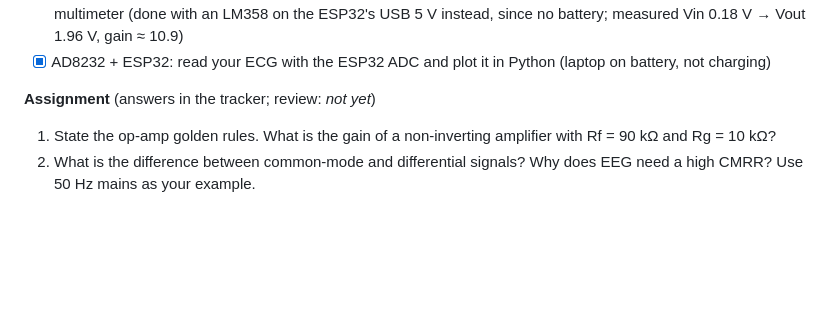
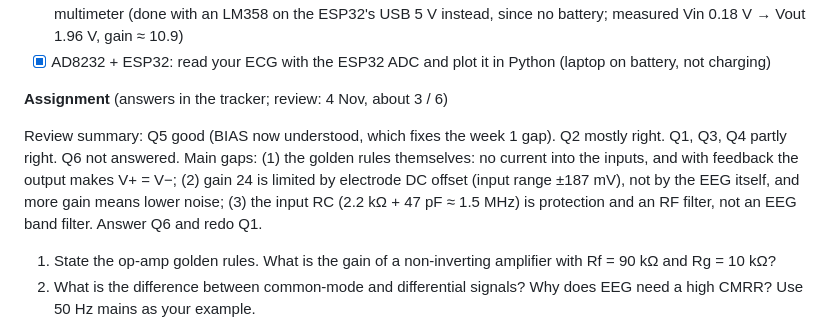
Before and after one commit to akshitagarwal123/openbci-cyton-validation, a Markdown page: notes/build_progress.md, the part around the change. GitHub-like rendering; blank space fills up the shorter version.

Commit message:
Week 2 assignment review (about 3/6)
Co-Authored-By: Claude Opus 5.5 <noreply@anthropic.com>

```diff
--- a/notes/build_progress.md
+++ b/notes/build_progress.md
@@ -59,7 +59,9 @@ Understand how an EEG front end works by reading the Cyton schematic, and get th
 - [x] Breadboard a TL072 non-inverting amplifier, gain 10, on the 9 V battery; measure input and output DC with the multimeter (done with an LM358 on the ESP32's USB 5 V instead, since no battery; measured Vin 0.18 V → Vout 1.96 V, gain ≈ 10.9)
 - [x] AD8232 + ESP32: read your ECG with the ESP32 ADC and plot it in Python (laptop on battery, not charging)
 
-**Assignment** (answers in the tracker; review: _not yet_)
+**Assignment** (answers in the tracker; review: 4 Nov, about 3 / 6)
+
+Review summary: Q5 good (BIAS now understood, which fixes the week 1 gap). Q2 mostly right. Q1, Q3, Q4 partly right. Q6 not answered. Main gaps: (1) the golden rules themselves: no current into the inputs, and with feedback the output makes V+ = V−; (2) gain 24 is limited by electrode DC offset (input range ±187 mV), not by the EEG itself, and more gain means lower noise; (3) the input RC (2.2 kΩ + 47 pF ≈ 1.5 MHz) is protection and an RF filter, not an EEG band filter. Answer Q6 and redo Q1.
 
 1. State the op-amp golden rules. What is the gain of a non-inverting amplifier with Rf = 90 kΩ and Rg = 10 kΩ?
 2. What is the difference between common-mode and differential signals? Why does EEG need a high CMRR? Use 50 Hz mains as your example.
```
